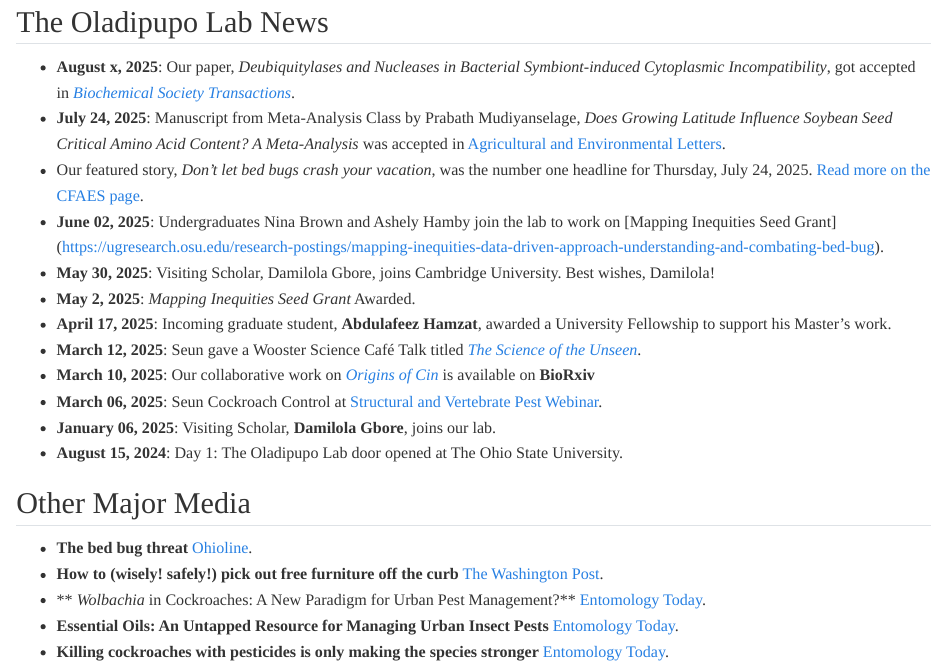
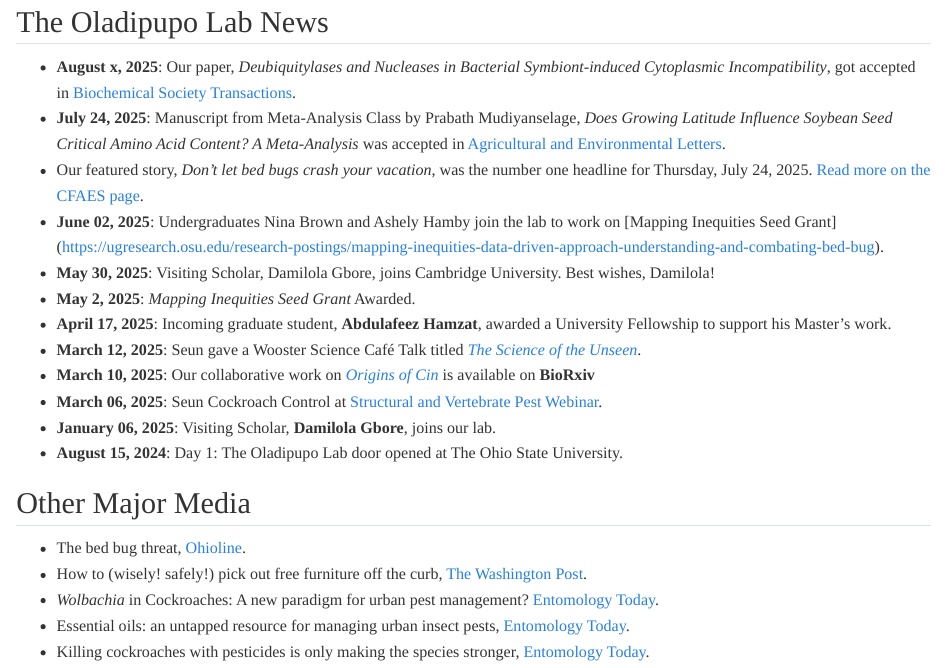
Before and after one commit to Oladipupo-hub/theoladipupolab-site, a Quarto document (index.qmd): the page in a window 1100 px wide, from 420 px down. Rendered offline with R 4.5, knitr and Pandoc in place of Quarto, with nearby package versions.

Commit message:
Site update Mon 08/04/2025 15:50:17.64

```diff
--- a/_quarto.yml
+++ b/_quarto.yml
@@ -20,21 +20,16 @@ website:
       - text: Contact
         href: contact.qmd
     right:
-      - icon: graduation-cap
+      - icon: mortarboard
         href: https://scholar.google.com/citations?user=wjO-QiMAAAAJ&hl=en
-        text: "Google Scholar"
       - icon: twitter
         href: https://x.com/seun_PhD
-        text: "Follow us on Twitter"
       - icon: laptop
         href: https://entomology.osu.edu/our-people/seun-oladipupo
-        text: "PI Page"
       - icon: envelope
         href: mailto:Oladipupo.7@osu.edu
-        text: "Email Me"
       - icon: github
         href: https://github.com/Oladipupo-hub
-        text: "GitHub"
 
 format:
   html:
--- a/assets/css/styles.css
+++ b/assets/css/styles.css
@@ -38,3 +38,6 @@ strong.your-name {
     font-weight: bold;
     color: #2E3A87;  /* Optional: dark blue color */
 }
+.underline {
+  text-decoration: underline;
+}
--- a/index.qmd
+++ b/index.qmd
@@ -17,7 +17,7 @@ We are broadly interested in developing sustainable urban pest management soluti
 
 ## The Oladipupo Lab News
 
-- **August x, 2025**: Our paper, _Deubiquitylases and Nucleases in Bacterial Symbiont-induced Cytoplasmic Incompatibility_, got accepted in [_Biochemical Society Transactions_](https://portlandpress.com/biochemsoctrans).
+- **August x, 2025**: Our paper, _Deubiquitylases and Nucleases in Bacterial Symbiont-induced Cytoplasmic Incompatibility_, got accepted in [Biochemical Society Transactions](https://portlandpress.com/biochemsoctrans).
 - **July 24, 2025**: Manuscript from Meta-Analysis Class by Prabath Mudiyanselage, _Does Growing Latitude Influence Soybean Seed Critical Amino Acid Content? A Meta-Analysis_ was accepted in [Agricultural and Environmental Letters](https://acsess.onlinelibrary.wiley.com/journal/24719625).
 - Our featured story, _Don’t let bed bugs crash your vacation_, was the number one headline for Thursday, July 24, 2025. [Read more on the CFAES page](https://cfaes.osu.edu/news/articles/don%e2%80%99t-let-bed-bugs-crash-your-vacation-cfaes-tackles-the-threat-in-ohio?category=Headline%20news&utm_source=sfmc&utm_medium=email&utm_campaign=omc_faculty-staff-newsletter_fy26_oncampus-20250724&sfmc_key=0032E00002tKwznQAC).
 - **June 02, 2025**: Undergraduates Nina Brown and Ashely Hamby join the lab to work on [Mapping Inequities Seed Grant] (https://ugresearch.osu.edu/research-postings/mapping-inequities-data-driven-approach-understanding-and-combating-bed-bug).
@@ -31,8 +31,8 @@ We are broadly interested in developing sustainable urban pest management soluti
 - **August 15, 2024**: Day 1: The Oladipupo Lab door opened at The Ohio State University.
 
 ## Other Major Media
-- **The bed bug threat** [Ohioline](https://ohioline.osu.edu/factsheet/ent-0103).
-- **How to (wisely! safely!) pick out free furniture off the curb** [The Washington Post](https://www.washingtonpost.com/home/2025/05/20/how-to-get-furniture-off-the-curb/).
-- ** _Wolbachia_ in Cockroaches: A New Paradigm for Urban Pest Management?** [Entomology Today](https://entomologytoday.org/2023/06/15/wolbachia-cockroaches-new-paradigm-urban-pest-management/).
-- **Essential Oils: An Untapped Resource for Managing Urban Insect Pests** [Entomology Today](https://entomologytoday.org/2022/07/14/essential-oils-untapped-resource-managing-urban-insect-pests/).
-- **Killing cockroaches with pesticides is only making the species stronger** [Entomology Today](https://www.nationalgeographic.com/animals/article/pesticides-are-making-german-cockroaches-stronger/).
+- The bed bug threat, [Ohioline](https://ohioline.osu.edu/factsheet/ent-0103).
+- How to (wisely! safely!) pick out free furniture off the curb, [The Washington Post](https://www.washingtonpost.com/home/2025/05/20/how-to-get-furniture-off-the-curb/).
+- _Wolbachia_ in Cockroaches: A new paradigm for urban pest management? [Entomology Today](https://entomologytoday.org/2023/06/15/wolbachia-cockroaches-new-paradigm-urban-pest-management/).
+- Essential oils: an untapped resource for managing urban insect pests, [Entomology Today](https://entomologytoday.org/2022/07/14/essential-oils-untapped-resource-managing-urban-insect-pests/).
+- Killing cockroaches with pesticides is only making the species stronger, [Entomology Today](https://www.nationalgeographic.com/animals/article/pesticides-are-making-german-cockroaches-stronger/).
```
Also changed, not shown: teaching.qmd (+2 -2 lines), team.qmd (+5 -5 lines), .quarto/idx/index.qmd.json, .quarto/idx/teaching.qmd.json, .quarto/idx/team.qmd.json, 13 other files.
